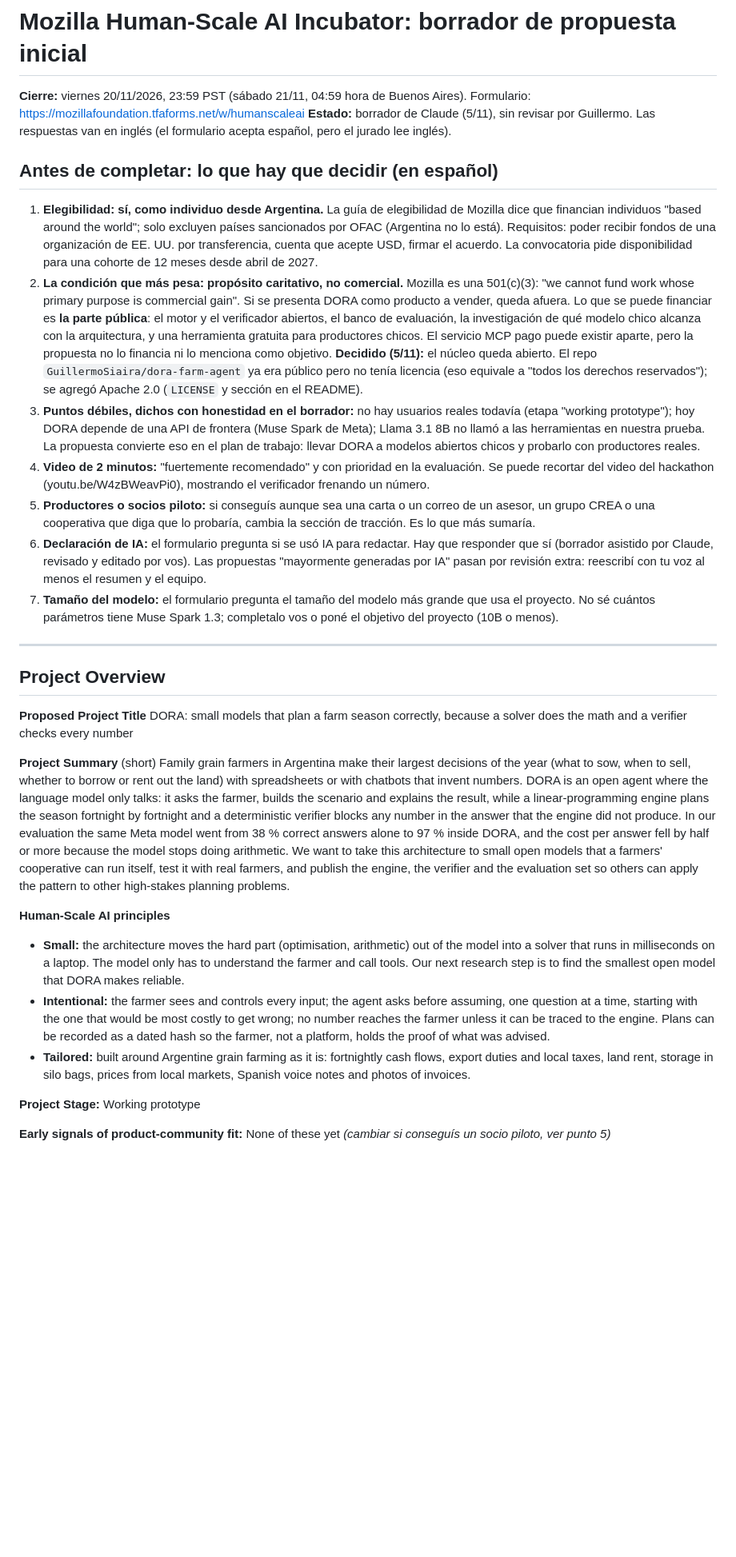
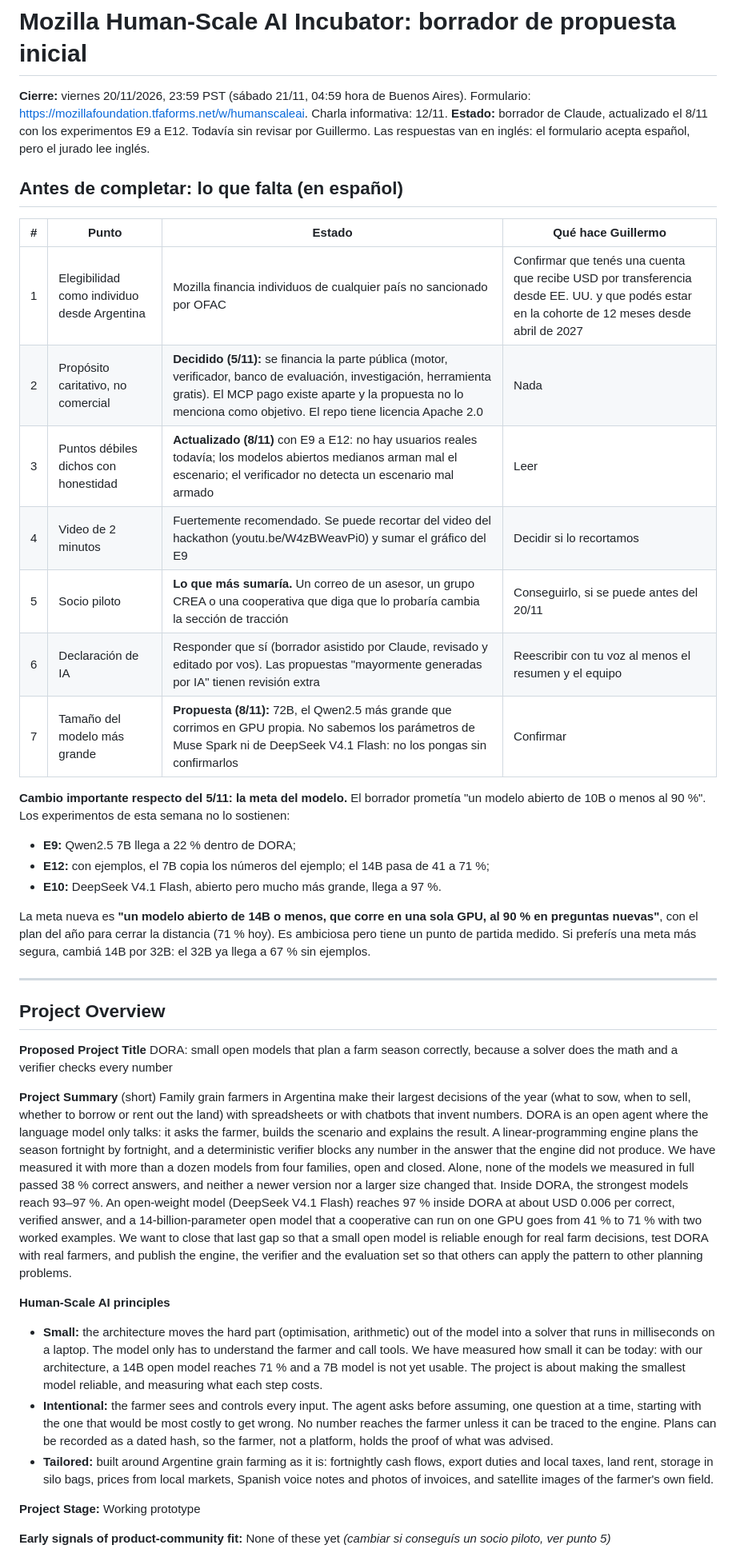
Before and after one commit to GuillermoSiaira/dora-farm-agent, a Markdown page: docs/grants/mozilla-human-scale-ai-2026.md, the part around one of its changes. Shown at 80% size. Rendered like a GitHub page; blank space fills up the shorter version.

Commit message:
Mozilla draft updated with E9-E12: new model target (14B or fewer at 90 %), traction, verifier limits, open-model dependence
Co-Authored-By: Claude Opus 5.5 <noreply@anthropic.com>

```diff
--- a/docs/grants/mozilla-human-scale-ai-2026.md
+++ b/docs/grants/mozilla-human-scale-ai-2026.md
@@ -1,32 +1,41 @@
 # Mozilla Human-Scale AI Incubator: borrador de propuesta inicial
 
-**Cierre:** viernes 20/11/2026, 23:59 PST (sábado 21/11, 04:59 hora de Buenos Aires). Formulario: https://mozillafoundation.tfaforms.net/w/humanscaleai
-**Estado:** borrador de Claude (5/11), sin revisar por Guillermo. Las respuestas van en inglés (el formulario acepta español, pero el jurado lee inglés).
+**Cierre:** viernes 20/11/2026, 23:59 PST (sábado 21/11, 04:59 hora de Buenos Aires). Formulario: https://mozillafoundation.tfaforms.net/w/humanscaleai. Charla informativa: 12/11.
+**Estado:** borrador de Claude, actualizado el 8/11 con los experimentos E9 a E12. Todavía sin revisar por Guillermo. Las respuestas van en inglés: el formulario acepta español, pero el jurado lee inglés.
 
-## Antes de completar: lo que hay que decidir (en español)
+## Antes de completar: lo que falta (en español)
 
-1. **Elegibilidad: sí, como individuo desde Argentina.** La guía de elegibilidad de Mozilla dice que financian individuos "based around the world"; solo excluyen países sancionados por OFAC (Argentina no lo está). Requisitos: poder recibir fondos de una organización de EE. UU. por transferencia, cuenta que acepte USD, firmar el acuerdo. La convocatoria pide disponibilidad para una cohorte de 12 meses desde abril de 2027.
-2. **La condición que más pesa: propósito caritativo, no comercial.** Mozilla es una 501(c)(3): "we cannot fund work whose primary purpose is commercial gain". Si se presenta DORA como producto a vender, queda afuera. Lo que se puede financiar es **la parte pública**: el motor y el verificador abiertos, el banco de evaluación, la investigación de qué modelo chico alcanza con la arquitectura, y una herramienta gratuita para productores chicos. El servicio MCP pago puede existir aparte, pero la propuesta no lo financia ni lo menciona como objetivo. **Decidido (5/11):** el núcleo queda abierto. El repo `GuillermoSiaira/dora-farm-agent` ya era público pero no tenía licencia (eso equivale a "todos los derechos reservados"); se agregó Apache 2.0 (`LICENSE` y sección en el README).
-3. **Puntos débiles, dichos con honestidad en el borrador:** no hay usuarios reales todavía (etapa "working prototype"); hoy DORA depende de una API de frontera (Muse Spark de Meta); Llama 3.1 8B no llamó a las herramientas en nuestra prueba. La propuesta convierte eso en el plan de trabajo: llevar DORA a modelos abiertos chicos y probarlo con productores reales.
-4. **Video de 2 minutos:** "fuertemente recomendado" y con prioridad en la evaluación. Se puede recortar del video del hackathon (youtu.be/W4zBWeavPi0), mostrando el verificador frenando un número.
-5. **Productores o socios piloto:** si conseguís aunque sea una carta o un correo de un asesor, un grupo CREA o una cooperativa que diga que lo probaría, cambia la sección de tracción. Es lo que más sumaría.
-6. **Declaración de IA:** el formulario pregunta si se usó IA para redactar. Hay que responder que sí (borrador asistido por Claude, revisado y editado por vos). Las propuestas "mayormente generadas por IA" pasan por revisión extra: reescribí con tu voz al menos el resumen y el equipo.
-7. **Tamaño del modelo:** el formulario pregunta el tamaño del modelo más grande que usa el proyecto. No sé cuántos parámetros tiene Muse Spark 1.3; completalo vos o poné el objetivo del proyecto (10B o menos).
+| # | Punto | Estado | Qué hace Guillermo |
+|---|---|---|---|
+| 1 | Elegibilidad como individuo desde Argentina | Mozilla financia individuos de cualquier país no sancionado por OFAC | Confirmar que tenés una cuenta que recibe USD por transferencia desde EE. UU. y que podés estar en la cohorte de 12 meses desde abril de 2027 |
+| 2 | Propósito caritativo, no comercial | **Decidido (5/11):** se financia la parte pública (motor, verificador, banco de evaluación, investigación, herramienta gratis). El MCP pago existe aparte y la propuesta no lo menciona como objetivo. El repo tiene licencia Apache 2.0 | Nada |
+| 3 | Puntos débiles dichos con honestidad | **Actualizado (8/11)** con E9 a E12: no hay usuarios reales todavía; los modelos abiertos medianos arman mal el escenario; el verificador no detecta un escenario mal armado | Leer |
+| 4 | Video de 2 minutos | Fuertemente recomendado. Se puede recortar del video del hackathon (youtu.be/W4zBWeavPi0) y sumar el gráfico del E9 | Decidir si lo recortamos |
+| 5 | Socio piloto | **Lo que más sumaría.** Un correo de un asesor, un grupo CREA o una cooperativa que diga que lo probaría cambia la sección de tracción | Conseguirlo, si se puede antes del 20/11 |
+| 6 | Declaración de IA | Responder que sí (borrador asistido por Claude, revisado y editado por vos). Las propuestas "mayormente generadas por IA" tienen revisión extra | Reescribir con tu voz al menos el resumen y el equipo |
+| 7 | Tamaño del modelo más grande | **Propuesta (8/11):** 72B, el Qwen2.5 más grande que corrimos en GPU propia. No sabemos los parámetros de Muse Spark ni de DeepSeek V4.1 Flash: no los pongas sin confirmarlos | Confirmar |
+
+**Cambio importante respecto del 5/11: la meta del modelo.** El borrador prometía "un modelo abierto de 10B o menos al 90 %". Los experimentos de esta semana no lo sostienen:
+- **E9:** Qwen2.5 7B llega a 22 % dentro de DORA;
+- **E12:** con ejemplos, el 7B copia los números del ejemplo; el 14B pasa de 41 a 71 %;
+- **E10:** DeepSeek V4.1 Flash, abierto pero mucho más grande, llega a 97 %.
+
+La meta nueva es **"un modelo abierto de 14B o menos, que corre en una sola GPU, al 90 % en preguntas nuevas"**, con el plan del año para cerrar la distancia (71 % hoy). Es ambiciosa pero tiene un punto de partida medido. Si preferís una meta más segura, cambiá 14B por 32B: el 32B ya llega a 67 % sin ejemplos.
 
 ---
 
 ## Project Overview
 
 **Proposed Project Title**
-DORA: small models that plan a farm season correctly, because a solver does the math and a verifier checks every number
+DORA: small open models that plan a farm season correctly, because a solver does the math and a verifier checks every number
 
 **Project Summary** (short)
-Family grain farmers in Argentina make their largest decisions of the year (what to sow, when to sell, whether to borrow or rent out the land) with spreadsheets or with chatbots that invent numbers. DORA is an open agent where the language model only talks: it asks the farmer, builds the scenario and explains the result, while a linear-programming engine plans the season fortnight by fortnight and a deterministic verifier blocks any number in the answer that the engine did not produce. In our evaluation the same Meta model went from 38 % correct answers alone to 97 % inside DORA, and the cost per answer fell by half or more because the model stops doing arithmetic. We want to take this architecture to small open models that a farmers' cooperative can run itself, test it with real farmers, and publish the engine, the verifier and the evaluation set so others can apply the pattern to other high-stakes planning problems.
+Family grain farmers in Argentina make their largest decisions of the year (what to sow, when to sell, whether to borrow or rent out the land) with spreadsheets or with chatbots that invent numbers. DORA is an open agent where the language model only talks: it asks the farmer, builds the scenario and explains the result. A linear-programming engine plans the season fortnight by fortnight, and a deterministic verifier blocks any number in the answer that the engine did not produce. We have measured it with more than a dozen models from four families, open and closed. Alone, none of the models we measured in full passed 38 % correct answers, and neither a newer version nor a larger size changed that. Inside DORA, the strongest models reach 93–97 %. An open-weight model (DeepSeek V4.1 Flash) reaches 97 % inside DORA at about USD 0.006 per correct, verified answer, and a 14-billion-parameter open model that a cooperative can run on one GPU goes from 41 % to 71 % with two worked examples. We want to close that last gap so that a small open model is reliable enough for real farm decisions, test DORA with real farmers, and publish the engine, the verifier and the evaluation set so that others can apply the pattern to other planning problems.
 
 **Human-Scale AI principles**
-- **Small:** the architecture moves the hard part (optimisation, arithmetic) out of the model into a solver that runs in milliseconds on a laptop. The model only has to understand the farmer and call tools. Our next research step is to find the smallest open model that DORA makes reliable.
-- **Intentional:** the farmer sees and controls every input; the agent asks before assuming, one question at a time, starting with the one that would be most costly to get wrong; no number reaches the farmer unless it can be traced to the engine. Plans can be recorded as a dated hash so the farmer, not a platform, holds the proof of what was advised.
-- **Tailored:** built around Argentine grain farming as it is: fortnightly cash flows, export duties and local taxes, land rent, storage in silo bags, prices from local markets, Spanish voice notes and photos of invoices.
+- **Small:** the architecture moves the hard part (optimisation, arithmetic) out of the model into a solver that runs in milliseconds on a laptop. The model only has to understand the farmer and call tools. We have measured how small it can be today: with our architecture, a 14B open model reaches 71 % and a 7B model is not yet usable. The project is about making the smallest model reliable, and measuring what each step costs.
+- **Intentional:** the farmer sees and controls every input. The agent asks before assuming, one question at a time, starting with the one that would be most costly to get wrong. No number reaches the farmer unless it can be traced to the engine. Plans can be recorded as a dated hash, so the farmer, not a platform, holds the proof of what was advised.
+- **Tailored:** built around Argentine grain farming as it is: fortnightly cash flows, export duties and local taxes, land rent, storage in silo bags, prices from local markets, Spanish voice notes and photos of invoices, and satellite images of the farmer's own field.
 
 **Project Stage:** Working prototype
 
```
Also changed, not shown: other parts of docs/grants/mozilla-human-scale-ai-2026.md (+55 -16 lines).
